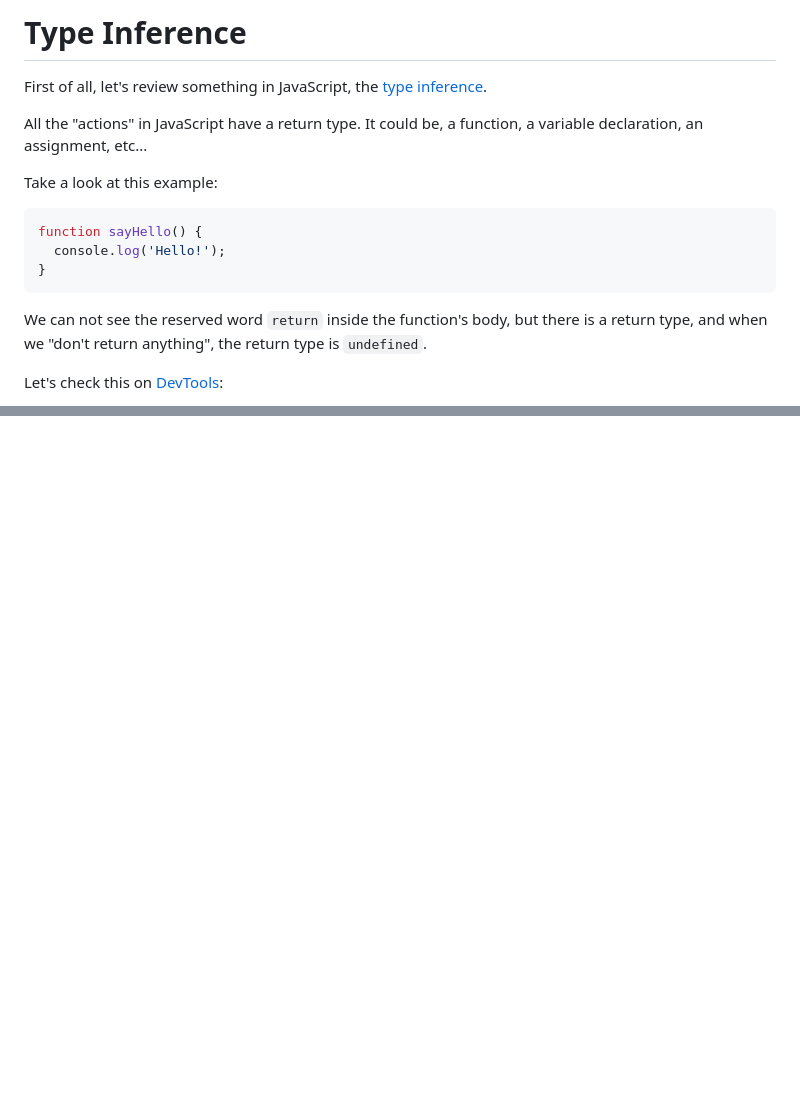
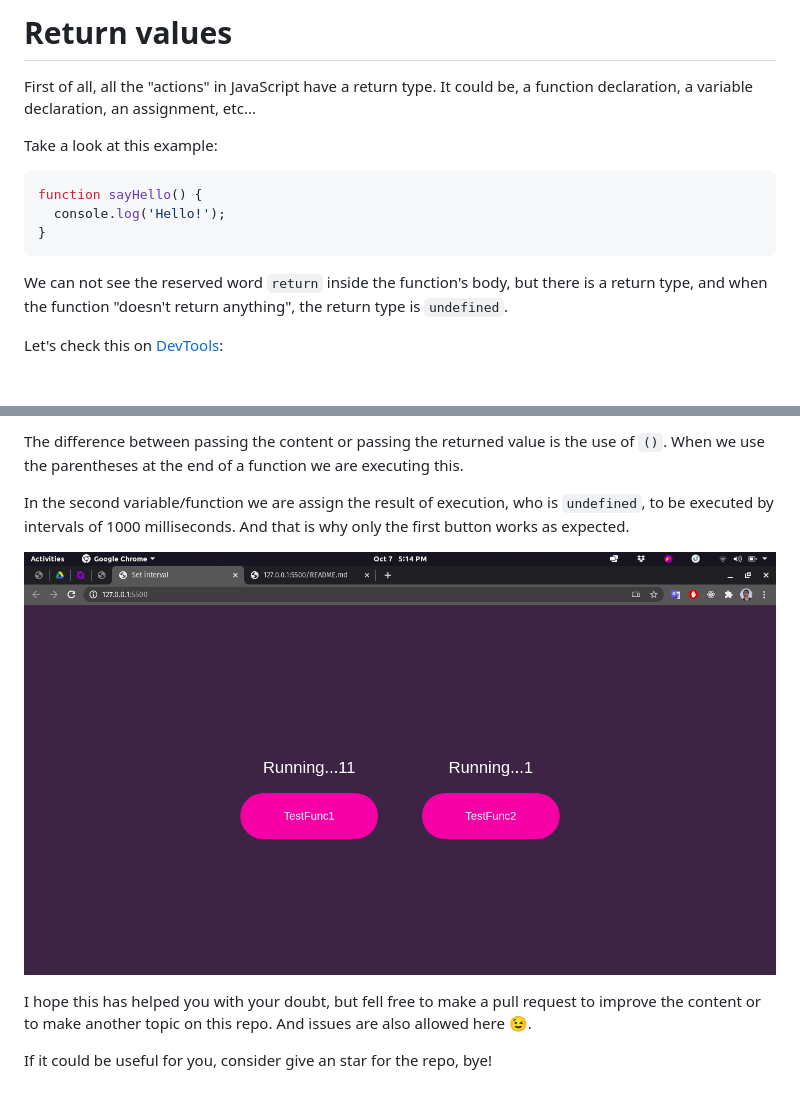
Before and after one commit to angeloevangelista/why-does-it-happen, a Markdown page: function-with-parentheses/README.md, 2 parts joined by grey strips. Drawn GitHub-style; pictures changed too: function-with-parentheses/.github/images/executing-the-app.png (added); blank space fills up the shorter version.

````diff
--- a/function-with-parentheses/README.md
+++ b/function-with-parentheses/README.md
@@ -1,8 +1,6 @@
-# Type Inference
+# Return values
 
-First of all, let's review something in JavaScript, the [type inference](https://en.wikipedia.org/wiki/Type_inference).
-
-All the "actions" in JavaScript have a return type. It could be, a function, a variable declaration, an assignment, etc...
+First of all, all the "actions" in JavaScript have a return type. It could be, a function declaration, a variable declaration, an assignment, etc...
 
 Take a look at this example:
 
@@ -12,7 +10,7 @@ function sayHello() {
 }
 ```
 
-We can not see the reserved word `return` inside the function's body, but there is a return type, and when we "don't return anything", the return type is `undefined`.
+We can not see the reserved word `return` inside the function's body, but there is a return type, and when the function "doesn't return anything", the return type is `undefined`.
 
 Let's check this on [DevTools](https://developer.mozilla.org/en-US/docs/Learn/Common_questions/What_are_browser_developer_tools):
 
@@ -60,0 +111,13 @@ anotherFunction();
+The difference between passing the content or passing the returned value is the use of `()`. When we use the parentheses at the end of a function we are executing this.
+
+In the second variable/function we are assign the result of execution, who is `undefined`, to be executed by intervals of 1000 milliseconds. And that is why only the first button works as expected.
+
+<div style="text-align: center">
+
+![Showing thi difference between the counters](./.github/images/executing-the-app.png)
+
+</div>
+
+I hope this has helped you with your doubt, but fell free to make a pull request to improve the content or to make another topic on this repo. And issues are also allowed here 😉.
+
+If it could be useful for you, consider give an star for the repo, bye!
````
Also changed, not shown: other parts of function-with-parentheses/README.md (+52 -0 lines), function-with-parentheses/.github/images/assigning-return-of-function-to-variable.png (added).
